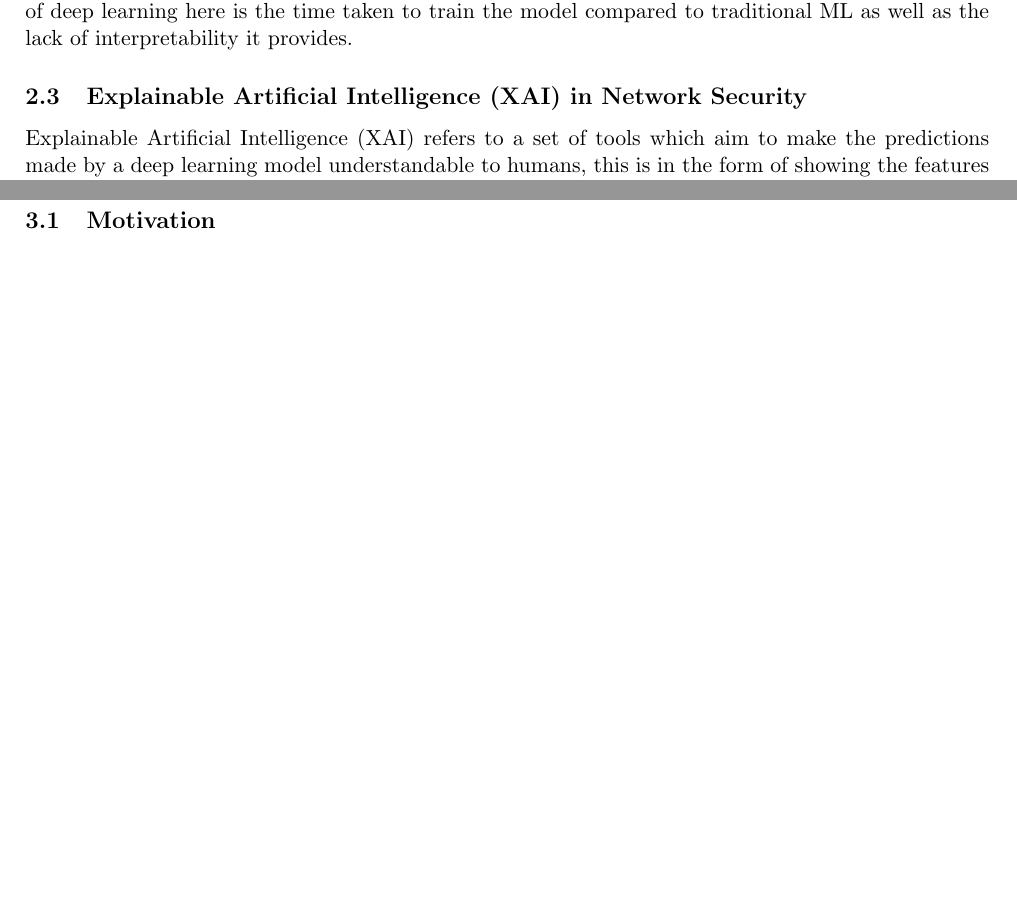
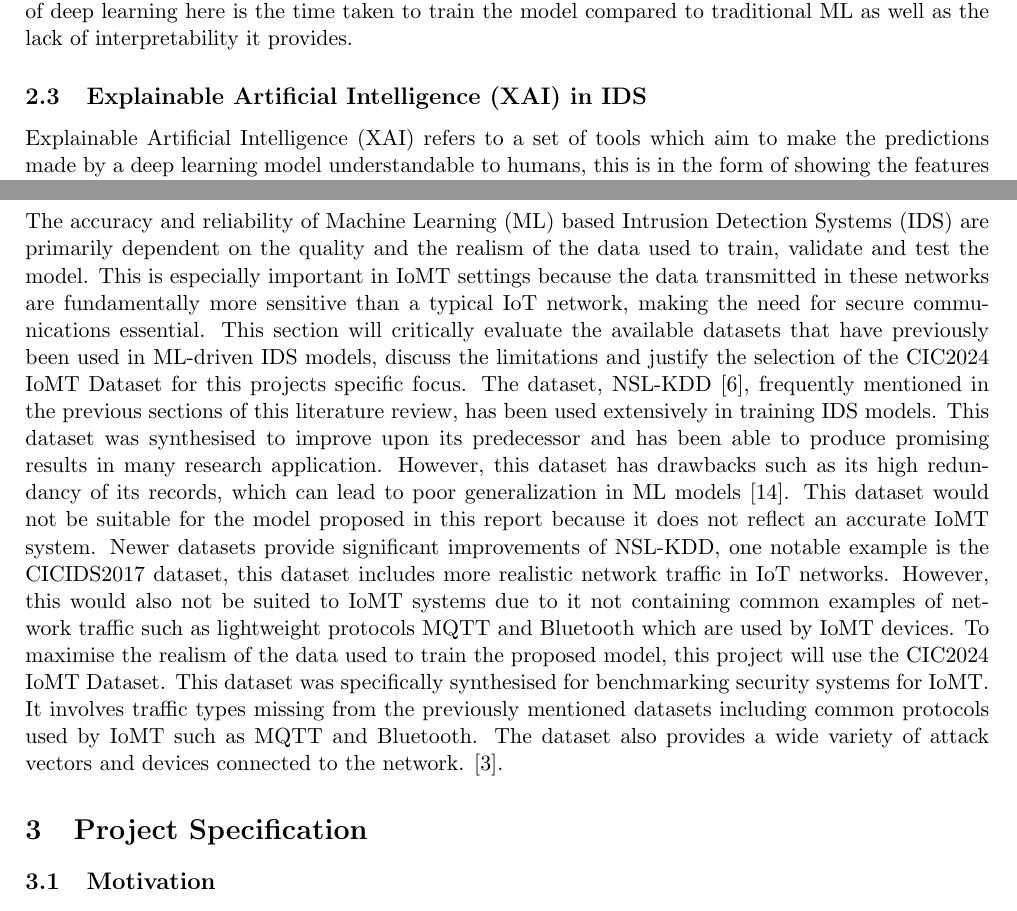
Before and after one commit to sssspppuud/Network-Intrusion-Detection-System-with-Explainable-Deep-Learning, a LaTeX document (Literature Review/main.tex): two parts of pages 3 and 4 of 5, joined at a grey line, cut so that both start at the same text, the shorter picture padded with empty space. Compiled offline with pdfLaTeX.

Commit message:
Added new section to literature review

```diff
--- a/Literature Review/main.tex
+++ b/Literature Review/main.tex
@@ -105,7 +105,7 @@ Continuing with the shift toward ML-driven IDS approaches, early IDS explored th
 Deep learning methods provide a solution to this, a deep reinforcement learning model was developed and testd alongside traditional ML methods to detect malicious network traffic in IoMT networks. Using the NSL-KDD dataset \cite{5356528}, the best performing model was the Double Deep Q-Network (DDQN) achieving an accuracy of around 80\% and F1 score of 0.91\cite{lopez2020application}. Comparing this the Hybrid Decision Tree, it is clear that this form of deep reinforcement learning excels in attack detection. A noticeable drawback of deep learning here is the time taken to train the model compared to traditional ML as well as the lack of interpretability it provides.
 
 
-\subsection{Explainable Artificial Intelligence (XAI) in Network Security}
+\subsection{Explainable Artificial Intelligence (XAI) in IDS}
 Explainable Artificial Intelligence (XAI) refers to a set of tools which aim to make the predictions made by a deep learning model understandable to humans, this is in the form of showing the features the model decides played the biggest role in making the final prediction. Obviously, in a healthcare setting, the ability to trust is essential with the IDS system securing an IoMT network because we do not want to risk genuine medical communications being interrupted, which could lead to disruptions to patients treatment. However, we still want to accurately prevent malicious attacks that could cause reduced patient safety and sensitive medical data being compromised. Therefore, integrating XAI into a deep learning IDS allows the healthcare industry to understand and validate a the predictions of the model.
 The two main types of XAI models are model-specific and model-agnostic. Model specific XAI is suited to a specific group of models, meaning they offer a deep insight into the models decision making, however they cannot be applied to a wide variety of model types. Model agnostic techniques are the opposite, they can be applied to many model types with a less in-depth insight. \cite{devireddy2025comparative}.
 Some examples of XAI techniques are LIME and SHAP. LIME (Local Interpretable Mode-agnostic Explanations) is an algorithm proposed in 2016, it explains the prediction of a classifier (model-agnostic) though approximating it with a simpler and interpretable model \cite{ribeiro2016should}. Later, SHAP (Shapley Additive exPlanations) was introduced in 2017 \cite{lundberg2017unified}, similar to LIME, it is a model-agnostic algorithm that determines how each feature contributes to a models output.
@@ -113,6 +113,12 @@ Recent studies and research demonstrate that XAI models, such as LIME and SHAP a
 In \cite{wang2020explainable}, researchers successfully introduce an explainable machine learning framework for IDS, this framework was built around the SHAP method and used the NSL-KDD dataset \cite{5356528} to evaluate the models performance. However, this paper mentions the frameworks limitations and highlights the need for more datasets to be tested to improve the explainability.
 A deep learning based IDS is proposed in \cite{SHARMA2024121751}, the authors integrate XAI models including both LIME and SHAP. This paper evaluates the performance on both the NSL-KDD dataset as well as UNSW-NB15, demonstrating that XAI models make these deep learning models more transparent and trustworthy.
 There is limited work in applying XAI techniques specifically to IoMT scenarios, the trade-off experienced between interpretabiltity and latency remains under-researched. Aiming to address this gap will allow the development of more trustworthy IDS models in healthcare settings that use IoMT networks.
+
+\subsection{Evalution Datasets and Benchmarks}
+The accuracy and reliability of Machine Learning (ML) based Intrusion Detection Systems (IDS) are primarily dependent on the quality and the realism of the data used to train, validate and test the model. This is especially important in IoMT settings because the data transmitted in these networks are fundamentally more sensitive than a typical IoT network, making the need for secure communications essential. This section will critically evaluate the available datasets that have previously been used in ML-driven IDS models, discuss the limitations and justify the selection of the CIC2024 IoMT Dataset for this projects specific focus.
+The dataset, NSL-KDD \cite{5356528}, frequently mentioned in the previous sections of this literature review, has been used extensively in training IDS models. This dataset was synthesised to improve upon its predecessor and has been able to produce promising results in many research application. However, this dataset has drawbacks such as its high redundancy of its records, which can lead to poor generalization in ML models \cite{revathi2013detailed}. This dataset would not be suitable for the model proposed in this report because it does not reflect an accurate IoMT system.
+Newer datasets provide significant improvements of NSL-KDD, one notable example is the CICIDS2017 dataset, this dataset includes more realistic network traffic in IoT networks. However, this would also not be suited to IoMT systems due to it not containing common examples of network traffic such as lightweight protocols MQTT and Bluetooth which are used by IoMT devices.
+To maximise the realism of the data used to train the proposed model, this project will use the CIC2024 IoMT Dataset. This dataset was specifically synthesised for benchmarking security systems for IoMT. It involves traffic types missing from the previously mentioned datasets including common protocols used by IoMT such as MQTT and Bluetooth. The dataset also provides a wide variety of attack vectors and devices connected to the network. \cite{dadkhah2024ciciomt2024}.
 
 
 
```
Also changed, not shown: Literature Review/main.bib (+11 -0 lines), Literature Review/main.pdf, 1 other file.
